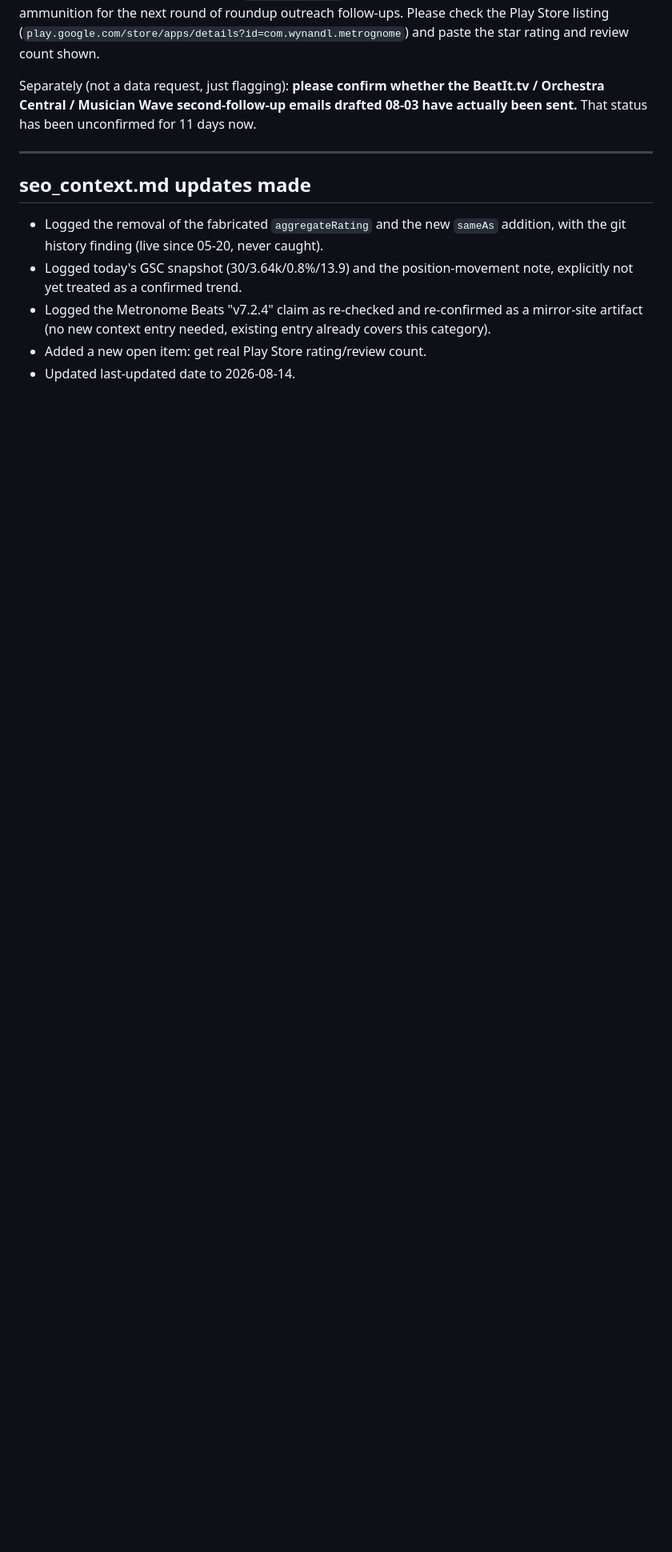
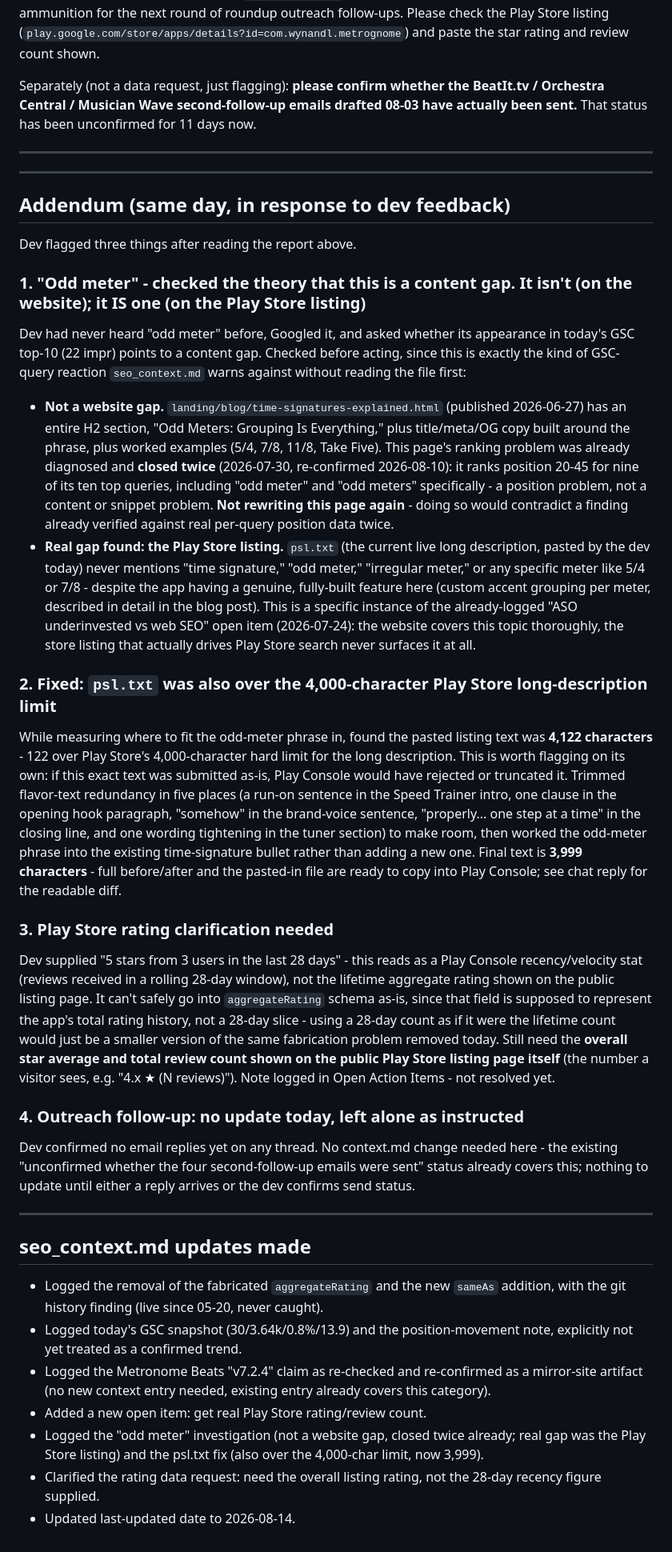
Before and after one commit to WynandL/MetroGnome, a Markdown page: seo_reports/2026-08-14.md, the part around the change. Shown at 80% size. Rendered like a GitHub page; blank space fills up the shorter version.

Commit message:
SEO: log odd-meter/ASO investigation and psl.txt fixes from same-day follow-up
Odd meter is already covered on the website (closed ranking issue, not a
content gap) but was entirely absent from the Play Store long description,
which was also 122 chars over the 4,000 limit. Fixed both in psl.txt and
clarified the rating data request (28-day figure supplied isn't the
lifetime aggregate the schema needs).

```diff
--- a/seo_reports/2026-08-14.md
+++ b/seo_reports/2026-08-14.md
@@ -70,9 +70,38 @@ Separately (not a data request, just flagging): **please confirm whether the Bea
 
 ---
 
+---
+
+## Addendum (same day, in response to dev feedback)
+
+Dev flagged three things after reading the report above.
+
+### 1. "Odd meter" - checked the theory that this is a content gap. It isn't (on the website); it IS one (on the Play Store listing)
+
+Dev had never heard "odd meter" before, Googled it, and asked whether its appearance in today's GSC top-10 (22 impr) points to a content gap. Checked before acting, since this is exactly the kind of GSC-query reaction `seo_context.md` warns against without reading the file first:
+
+- **Not a website gap.** `landing/blog/time-signatures-explained.html` (published 2026-06-27) has an entire H2 section, "Odd Meters: Grouping Is Everything," plus title/meta/OG copy built around the phrase, plus worked examples (5/4, 7/8, 11/8, Take Five). This page's ranking problem was already diagnosed and **closed twice** (2026-07-30, re-confirmed 2026-08-10): it ranks position 20-45 for nine of its ten top queries, including "odd meter" and "odd meters" specifically - a position problem, not a content or snippet problem. **Not rewriting this page again** - doing so would contradict a finding already verified against real per-query position data twice.
+- **Real gap found: the Play Store listing.** `psl.txt` (the current live long description, pasted by the dev today) never mentions "time signature," "odd meter," "irregular meter," or any specific meter like 5/4 or 7/8 - despite the app having a genuine, fully-built feature here (custom accent grouping per meter, described in detail in the blog post). This is a specific instance of the already-logged "ASO underinvested vs web SEO" open item (2026-07-24): the website covers this topic thoroughly, the store listing that actually drives Play Store search never surfaces it at all.
+
+### 2. Fixed: `psl.txt` was also over the 4,000-character Play Store long-description limit
+
+While measuring where to fit the odd-meter phrase in, found the pasted listing text was **4,122 characters** - 122 over Play Store's 4,000-character hard limit for the long description. This is worth flagging on its own: if this exact text was submitted as-is, Play Console would have rejected or truncated it. Trimmed flavor-text redundancy in five places (a run-on sentence in the Speed Trainer intro, one clause in the opening hook paragraph, "somehow" in the brand-voice sentence, "properly... one step at a time" in the closing line, and one wording tightening in the tuner section) to make room, then worked the odd-meter phrase into the existing time-signature bullet rather than adding a new one. Final text is **3,999 characters** - full before/after and the pasted-in file are ready to copy into Play Console; see chat reply for the readable diff.
+
+### 3. Play Store rating clarification needed
+
+Dev supplied "5 stars from 3 users in the last 28 days" - this reads as a Play Console recency/velocity stat (reviews received in a rolling 28-day window), not the lifetime aggregate rating shown on the public listing page. It can't safely go into `aggregateRating` schema as-is, since that field is supposed to represent the app's total rating history, not a 28-day slice - using a 28-day count as if it were the lifetime count would just be a smaller version of the same fabrication problem removed today. Still need the **overall star average and total review count shown on the public Play Store listing page itself** (the number a visitor sees, e.g. "4.x ★ (N reviews)"). Note logged in Open Action Items - not resolved yet.
+
+### 4. Outreach follow-up: no update today, left alone as instructed
+
+Dev confirmed no email replies yet on any thread. No context.md change needed here - the existing "unconfirmed whether the four second-follow-up emails were sent" status already covers this; nothing to update until either a reply arrives or the dev confirms send status.
+
+---
+
 ## seo_context.md updates made
 - Logged the removal of the fabricated `aggregateRating` and the new `sameAs` addition, with the git history finding (live since 05-20, never caught).
 - Logged today's GSC snapshot (30/3.64k/0.8%/13.9) and the position-movement note, explicitly not yet treated as a confirmed trend.
 - Logged the Metronome Beats "v7.2.4" claim as re-checked and re-confirmed as a mirror-site artifact (no new context entry needed, existing entry already covers this category).
 - Added a new open item: get real Play Store rating/review count.
+- Logged the "odd meter" investigation (not a website gap, closed twice already; real gap was the Play Store listing) and the psl.txt fix (also over the 4,000-char limit, now 3,999).
+- Clarified the rating data request: need the overall listing rating, not the 28-day recency figure supplied.
 - Updated last-updated date to 2026-08-14.
```
Also changed, not shown: seo_context.md (+4 -2 lines).
